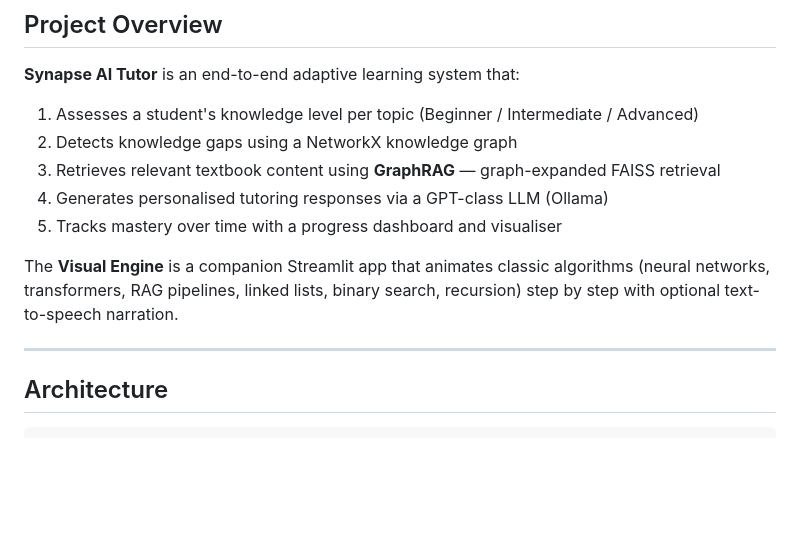
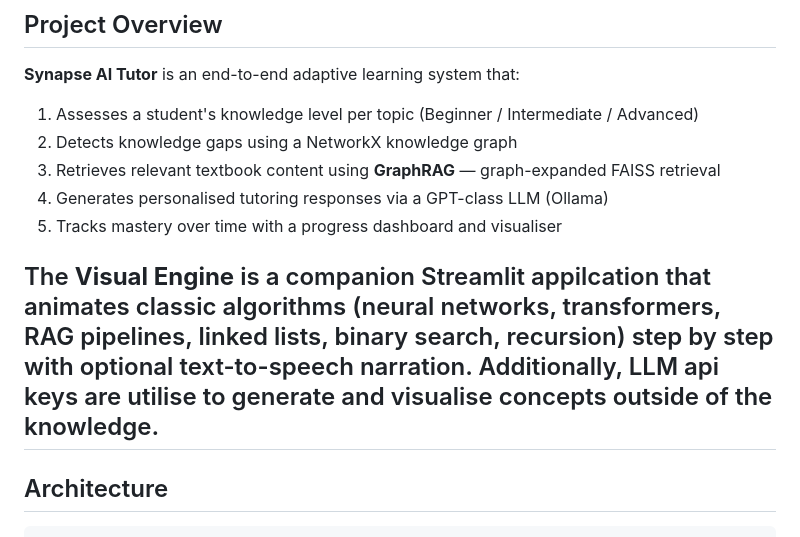
Before and after one commit to Gen-AI-Hackathon-2026/Team-A2, a Markdown page: README.md, the part around the change. Rendered like a GitHub page; blank space fills up the shorter version.

```diff
--- a/README.md
+++ b/README.md
@@ -43,10 +43,10 @@ interactive algorithm visualisation engine.
 4. Generates personalised tutoring responses via a GPT-class LLM (Ollama)
 5. Tracks mastery over time with a progress dashboard and visualiser
 
-The **Visual Engine** is a companion Streamlit app that animates classic
+The **Visual Engine** is a companion Streamlit appilcation that animates classic
 algorithms (neural networks, transformers, RAG pipelines, linked lists, binary
 search, recursion) step by step with optional text-to-speech narration.
-
+Additionally, LLM api keys are utilise to generate and visualise concepts outside of the knowledge.
 ---
 
 ## Architecture
```
